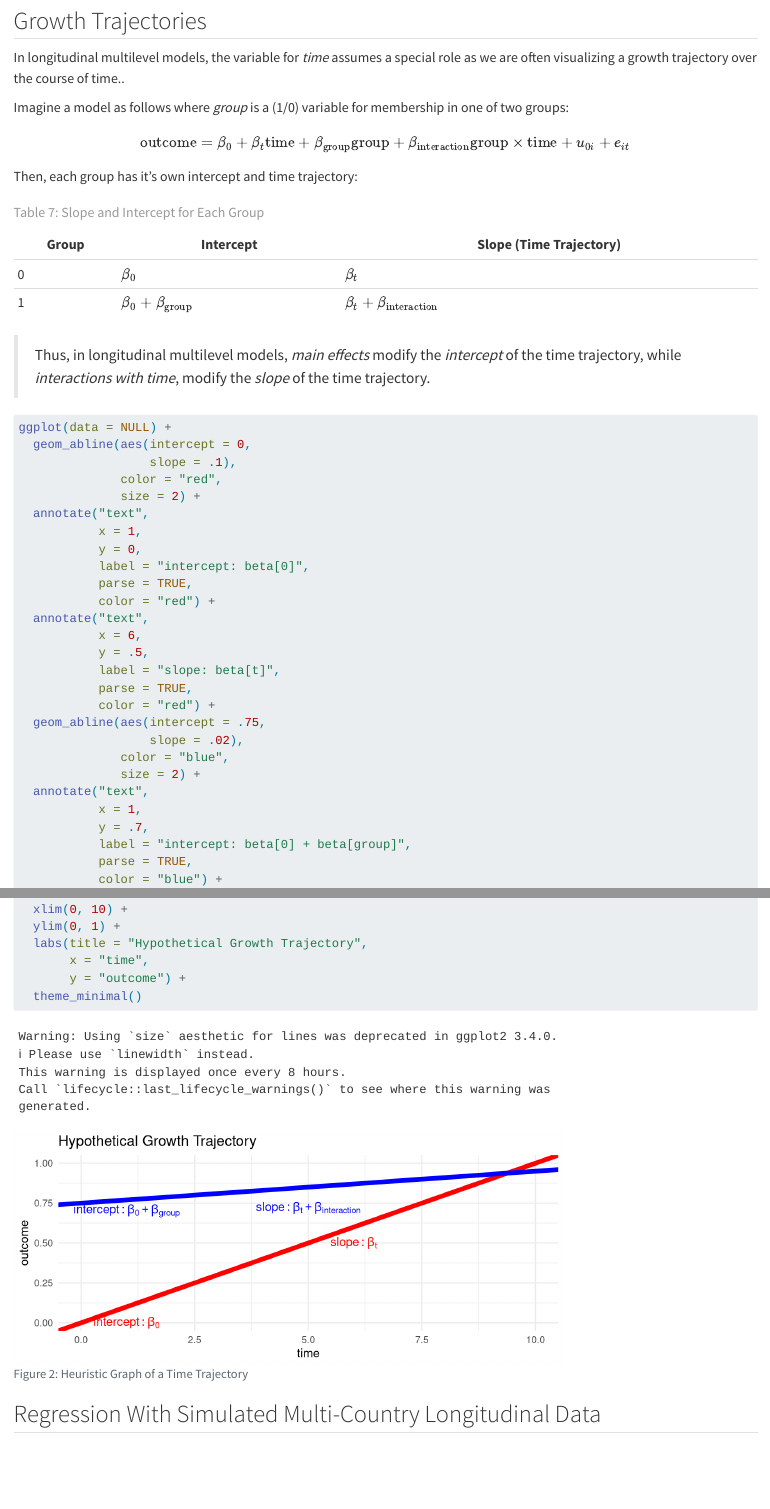
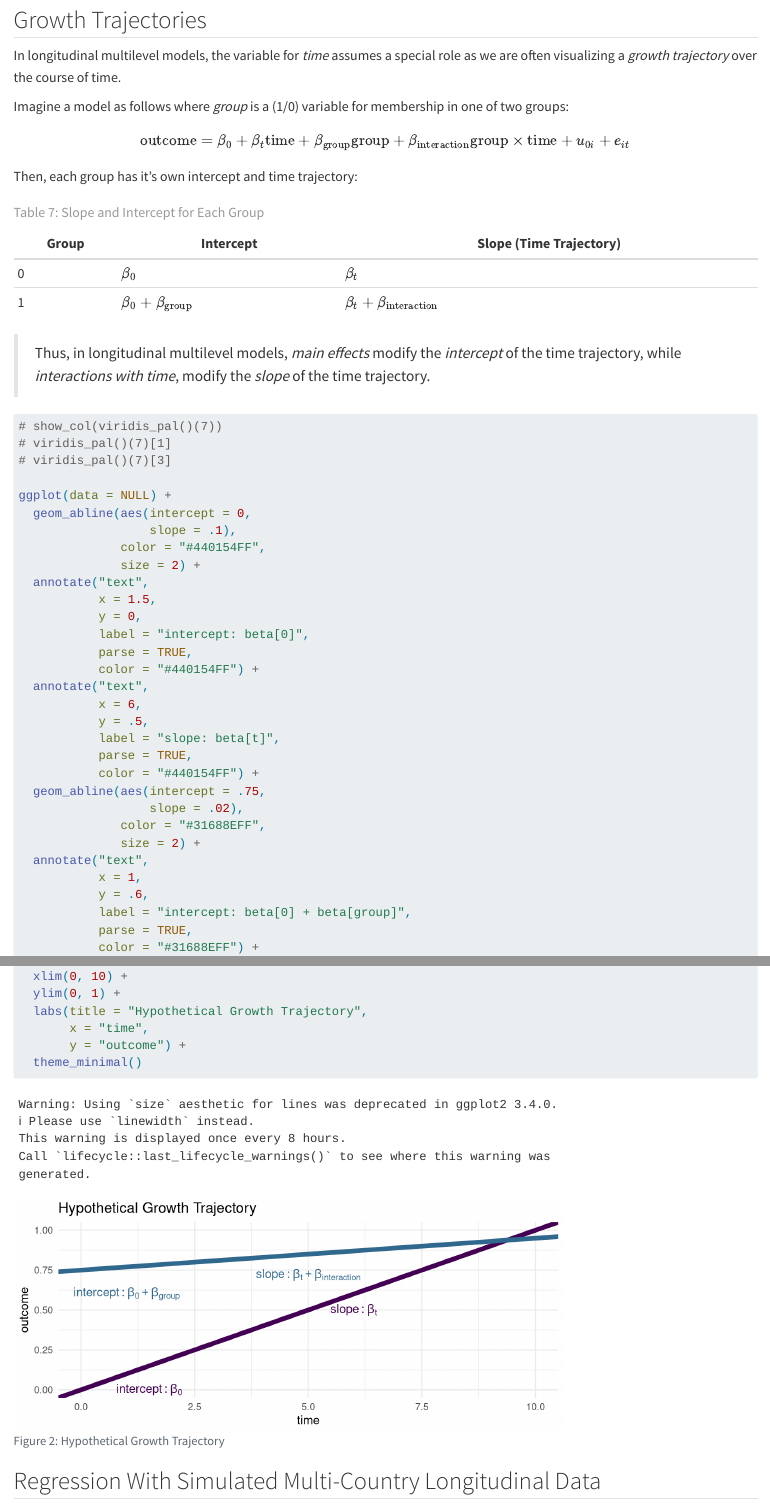
Before and after one commit to agrogan1/multilevel-thinking, a Quarto document (longitudinal.qmd): the page in a window 1100 px wide, from 4110 px down before the commit and from 4150 px down after it, so that both start at the same text, and a second part further down, joined at a grey line. Rendered offline with R 4.5, knitr and Pandoc in place of Quarto, with nearby package versions; long lines of code are wrapped.

Commit message:
better graph colors

````diff
--- a/longitudinal.qmd
+++ b/longitudinal.qmd
@@ -132,7 +134,7 @@ As before, the random slope for parental warmth, $u_{1j} \times \text{parental w
 
 ## Growth Trajectories
 
-In longitudinal multilevel models, the variable for *time* assumes a special role as we are often visualizing a growth trajectory over the course of time..
+In longitudinal multilevel models, the variable for *time* assumes a special role as we are often visualizing a *growth trajectory* over the course of time.
 
 Imagine a model as follows where *group* is a (1/0) variable for membership in one of two groups:
 
@@ -150,42 +152,46 @@ Then, each group has it's own intercept and time trajectory:
 
 ```{r}
 #| label: fig-trajectory
-#| fig-cap: "Heuristic Graph of a Time Trajectory"
+#| fig-cap: "Hypothetical Growth Trajectory"
 #| fig-height: 3
+
+# show_col(viridis_pal()(7))
+# viridis_pal()(7)[1]
+# viridis_pal()(7)[3]
 
 ggplot(data = NULL) +
   geom_abline(aes(intercept = 0,
                   slope = .1),
-              color = "red",
+              color = "#440154FF",
               size = 2) +
   annotate("text",
-           x = 1,
+           x = 1.5,
            y = 0,
            label = "intercept: beta[0]",
            parse = TRUE,
-           color = "red") +
+           color = "#440154FF") +
   annotate("text",
            x = 6,
            y = .5,
            label = "slope: beta[t]",
            parse = TRUE,
-           color = "red") +
+           color = "#440154FF") +
   geom_abline(aes(intercept = .75,
                   slope = .02),
-              color = "blue",
+              color = "#31688EFF",
               size = 2) +
   annotate("text",
            x = 1,
-           y = .7,
+           y = .6,
            label = "intercept: beta[0] + beta[group]",
            parse = TRUE,
-           color = "blue") +
+           color = "#31688EFF") +
   annotate("text",
            x = 5,
            y = .72,
            label = "slope: beta[t] + beta[interaction]",
            parse = TRUE,
-           color = "blue") +
+           color = "#31688EFF") +
 
   xlim(0, 10) +
   ylim(0, 1) +
````
Also changed, not shown: longitudinal.qmd (2 more changed lines).
